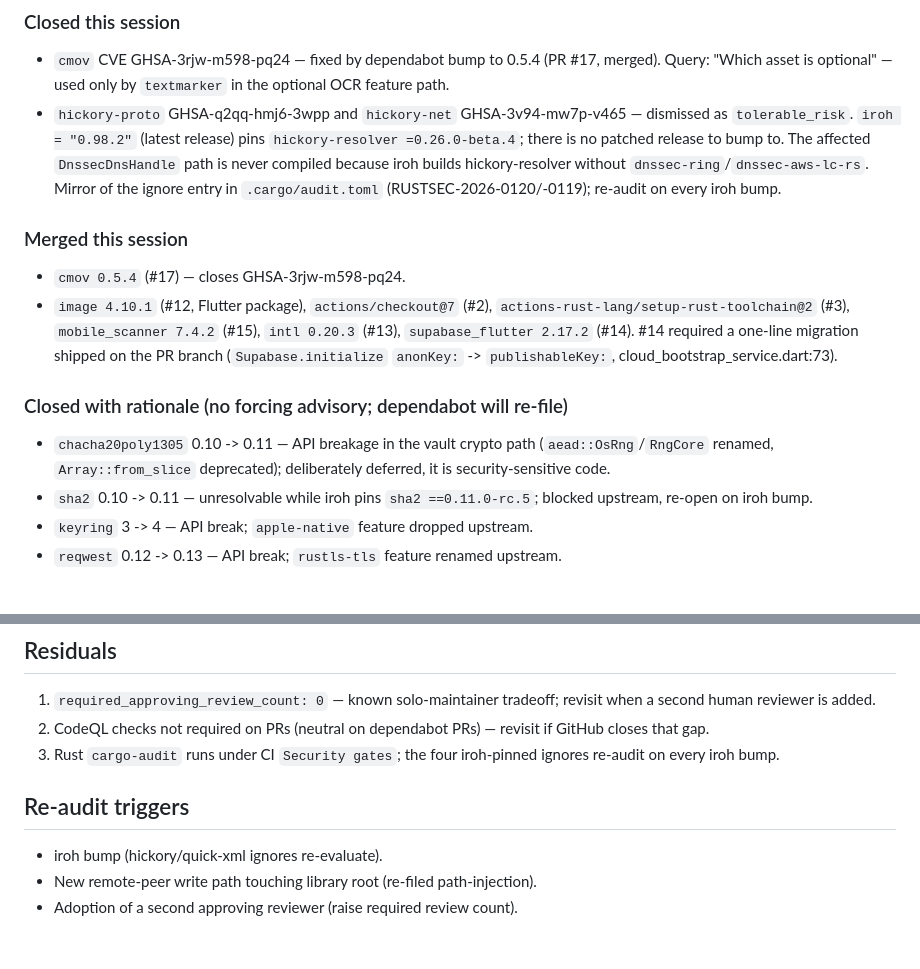
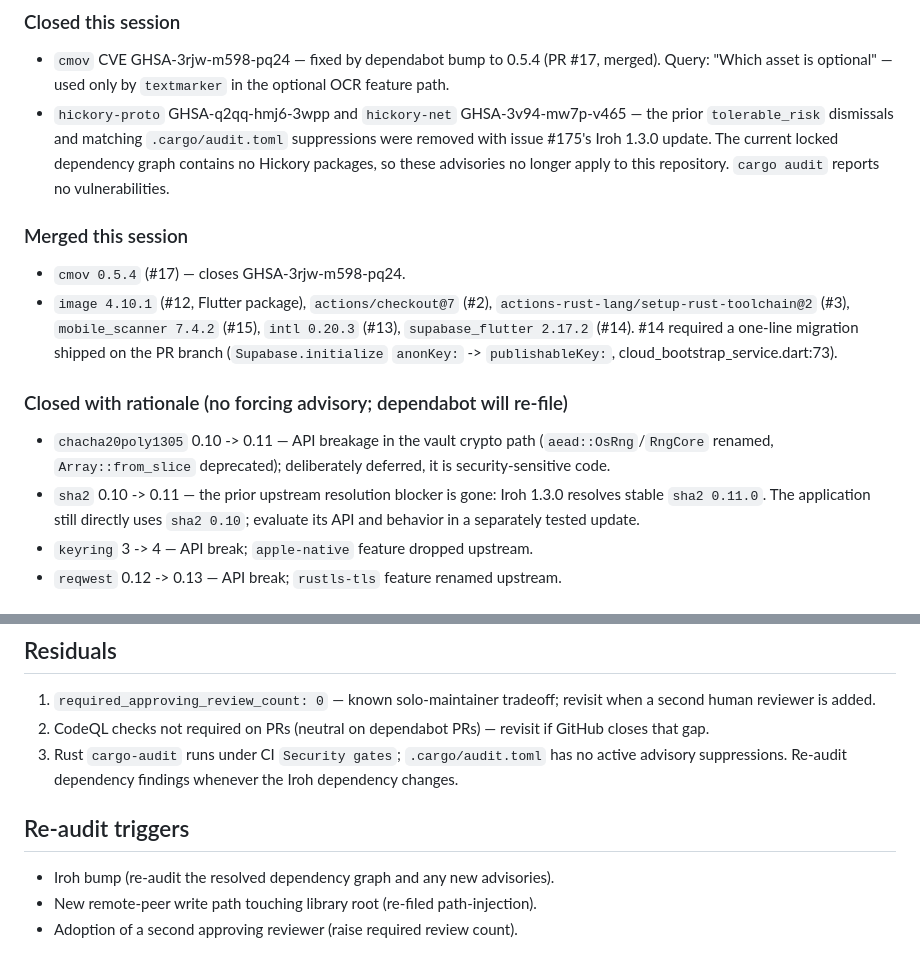
Before and after one commit to 5h4d0wn1k/photo-organizer, a Markdown page: docs/SECURITY_GATES_TRIAGE.md, 2 parts joined by grey strips. Rendered like a GitHub page.

Commit message:
docs(security): refresh Iroh dependency triage

```diff
--- a/docs/SECURITY_GATES_TRIAGE.md
+++ b/docs/SECURITY_GATES_TRIAGE.md
@@ -35,12 +35,10 @@ rationale.
   merged). Query: "Which asset is optional" — used only by `textmarker` in the
   optional OCR feature path.
 - `hickory-proto` GHSA-q2qq-hmj6-3wpp and `hickory-net` GHSA-3v94-mw7p-v465 —
-  dismissed as `tolerable_risk`. `iroh = "0.98.2"` (latest release) pins
-  `hickory-resolver =0.26.0-beta.4`; there is no patched release to bump to.
-  The affected `DnssecDnsHandle` path is never compiled because iroh builds
-  hickory-resolver without `dnssec-ring`/`dnssec-aws-lc-rs`. Mirror of the
-  ignore entry in `.cargo/audit.toml` (RUSTSEC-2026-0120/-0119);
-  re-audit on every iroh bump.
+  the prior `tolerable_risk` dismissals and matching `.cargo/audit.toml`
+  suppressions were removed with issue #175's Iroh 1.3.0 update. The current
+  locked dependency graph contains no Hickory packages, so these advisories no
+  longer apply to this repository. `cargo audit` reports no vulnerabilities.
 
 ### Merged this session
 
@@ -56,8 +54,9 @@ rationale.
 - `chacha20poly1305` 0.10 -> 0.11 — API breakage in the vault crypto path
   (`aead::OsRng`/`RngCore` renamed, `Array::from_slice` deprecated); deliberately
   deferred, it is security-sensitive code.
-- `sha2` 0.10 -> 0.11 — unresolvable while iroh pins `sha2 ==0.11.0-rc.5`;
-  blocked upstream, re-open on iroh bump.
+- `sha2` 0.10 -> 0.11 — the prior upstream resolution blocker is gone: Iroh
+  1.3.0 resolves stable `sha2 0.11.0`. The application still directly uses
+  `sha2 0.10`; evaluate its API and behavior in a separately tested update.
 - `keyring` 3 -> 4 — API break; `apple-native` feature dropped upstream.
 - `reqwest` 0.12 -> 0.13 — API break; `rustls-tls` feature renamed upstream.
 
@@ -117,11 +116,12 @@ channel, not the filesystem layering.
    revisit when a second human reviewer is added.
 2. CodeQL checks not required on PRs (neutral on dependabot PRs) — revisit if
    GitHub closes that gap.
-3. Rust `cargo-audit` runs under CI `Security gates`; the four iroh-pinned
-   ignores re-audit on every iroh bump.
+3. Rust `cargo-audit` runs under CI `Security gates`; `.cargo/audit.toml` has
+   no active advisory suppressions. Re-audit dependency findings whenever the
+   Iroh dependency changes.
 
 ## Re-audit triggers
 
-- iroh bump (hickory/quick-xml ignores re-evaluate).
+- Iroh bump (re-audit the resolved dependency graph and any new advisories).
 - New remote-peer write path touching library root (re-filed path-injection).
 - Adoption of a second approving reviewer (raise required review count).
```
